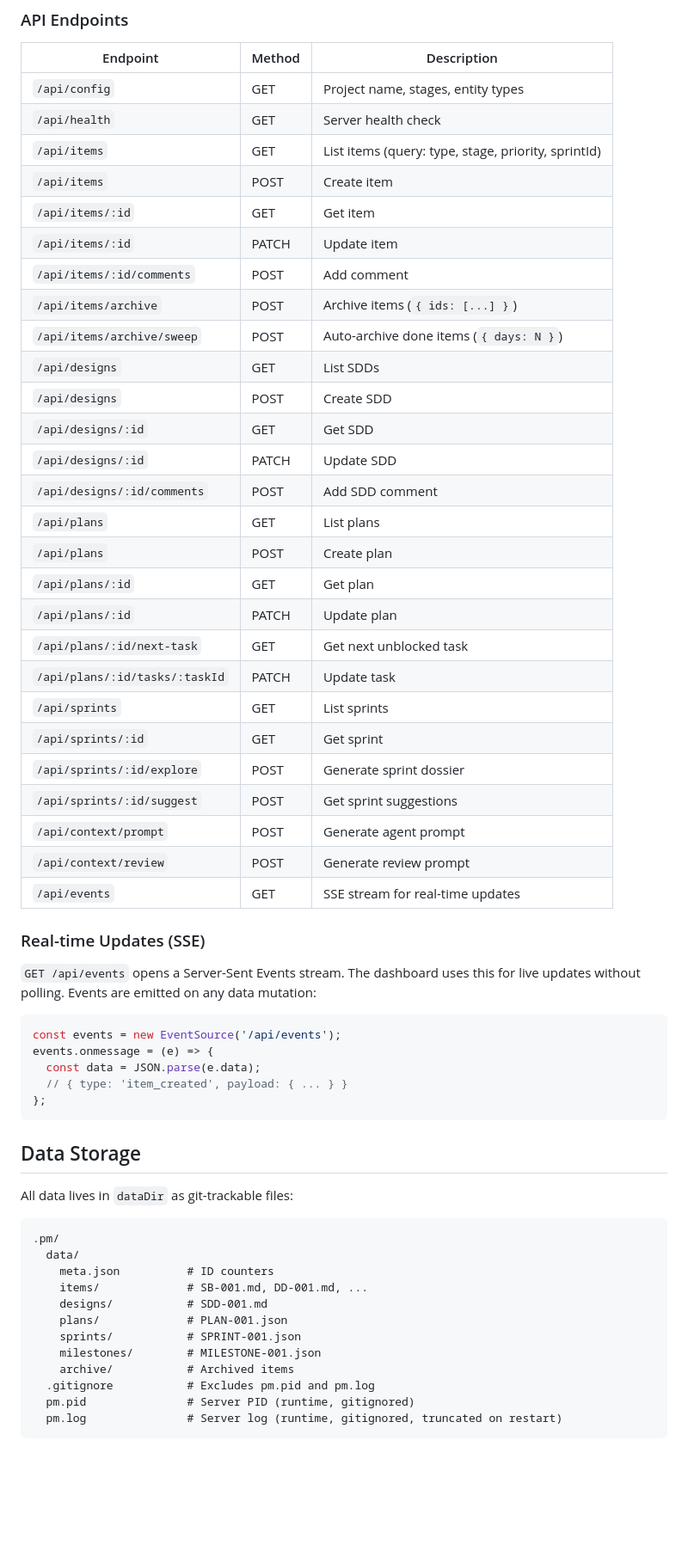
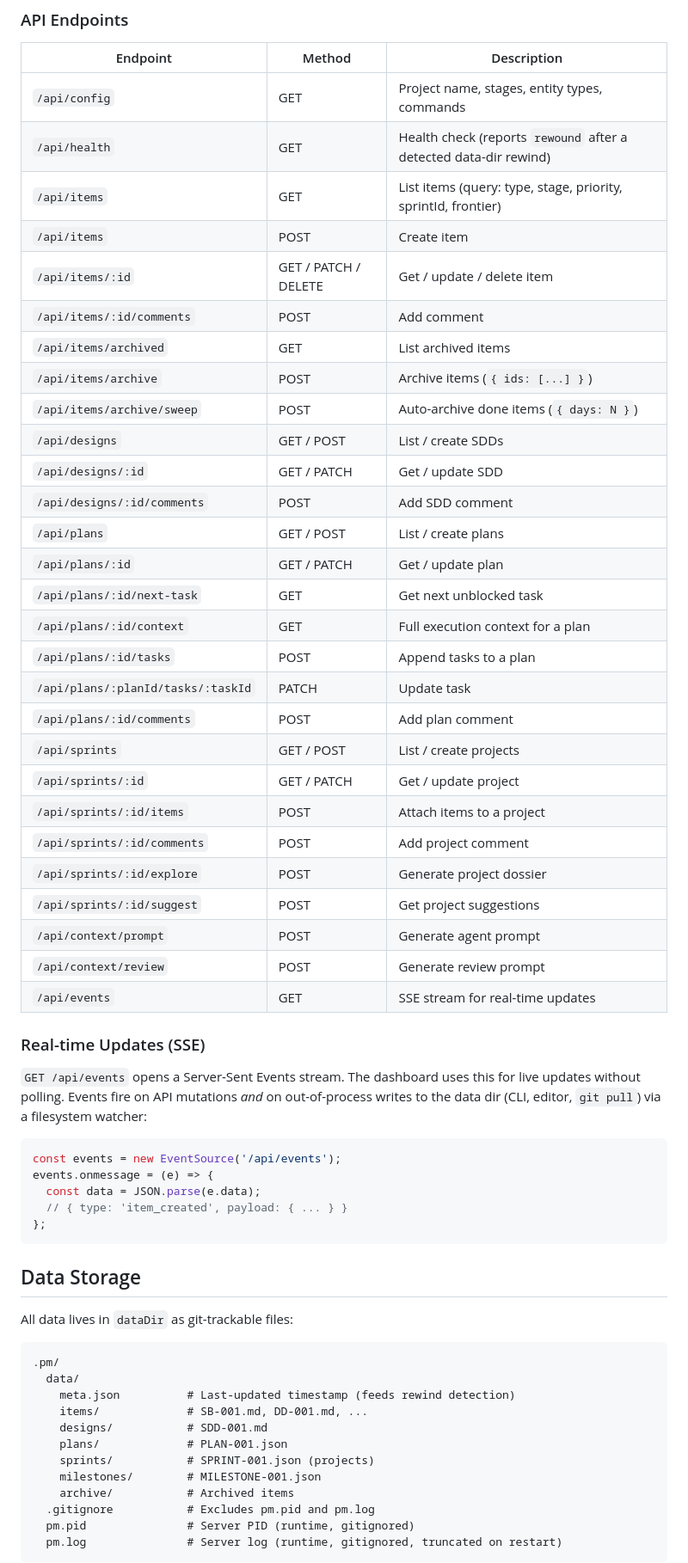
Before and after one commit to TerjeBallestad/pm-board-cli, a Markdown page: README.md, the part around one of its changes. Shown at 86% size. Drawn GitHub-style; blank space fills up the shorter version.

````diff
--- a/README.md
+++ b/README.md
@@ -272,37 +345,38 @@ Point `frontend.dir` at any directory with static files (index.html, JS, CSS). T
 
 | Endpoint | Method | Description |
 |----------|--------|-------------|
-| `/api/config` | GET | Project name, stages, entity types |
-| `/api/health` | GET | Server health check |
-| `/api/items` | GET | List items (query: type, stage, priority, sprintId) |
+| `/api/config` | GET | Project name, stages, entity types, commands |
+| `/api/health` | GET | Health check (reports `rewound` after a detected data-dir rewind) |
+| `/api/items` | GET | List items (query: type, stage, priority, sprintId, frontier) |
 | `/api/items` | POST | Create item |
-| `/api/items/:id` | GET | Get item |
-| `/api/items/:id` | PATCH | Update item |
+| `/api/items/:id` | GET / PATCH / DELETE | Get / update / delete item |
 | `/api/items/:id/comments` | POST | Add comment |
+| `/api/items/archived` | GET | List archived items |
 | `/api/items/archive` | POST | Archive items (`{ ids: [...] }`) |
 | `/api/items/archive/sweep` | POST | Auto-archive done items (`{ days: N }`) |
-| `/api/designs` | GET | List SDDs |
-| `/api/designs` | POST | Create SDD |
-| `/api/designs/:id` | GET | Get SDD |
-| `/api/designs/:id` | PATCH | Update SDD |
+| `/api/designs` | GET / POST | List / create SDDs |
+| `/api/designs/:id` | GET / PATCH | Get / update SDD |
 | `/api/designs/:id/comments` | POST | Add SDD comment |
-| `/api/plans` | GET | List plans |
-| `/api/plans` | POST | Create plan |
-| `/api/plans/:id` | GET | Get plan |
-| `/api/plans/:id` | PATCH | Update plan |
+| `/api/plans` | GET / POST | List / create plans |
+| `/api/plans/:id` | GET / PATCH | Get / update plan |
 | `/api/plans/:id/next-task` | GET | Get next unblocked task |
-| `/api/plans/:id/tasks/:taskId` | PATCH | Update task |
-| `/api/sprints` | GET | List sprints |
-| `/api/sprints/:id` | GET | Get sprint |
-| `/api/sprints/:id/explore` | POST | Generate sprint dossier |
-| `/api/sprints/:id/suggest` | POST | Get sprint suggestions |
+| `/api/plans/:id/context` | GET | Full execution context for a plan |
+| `/api/plans/:id/tasks` | POST | Append tasks to a plan |
+| `/api/plans/:planId/tasks/:taskId` | PATCH | Update task |
+| `/api/plans/:id/comments` | POST | Add plan comment |
+| `/api/sprints` | GET / POST | List / create projects |
+| `/api/sprints/:id` | GET / PATCH | Get / update project |
+| `/api/sprints/:id/items` | POST | Attach items to a project |
+| `/api/sprints/:id/comments` | POST | Add project comment |
+| `/api/sprints/:id/explore` | POST | Generate project dossier |
+| `/api/sprints/:id/suggest` | POST | Get project suggestions |
 | `/api/context/prompt` | POST | Generate agent prompt |
 | `/api/context/review` | POST | Generate review prompt |
 | `/api/events` | GET | SSE stream for real-time updates |
 
 ### Real-time Updates (SSE)
 
-`GET /api/events` opens a Server-Sent Events stream. The dashboard uses this for live updates without polling. Events are emitted on any data mutation:
+`GET /api/events` opens a Server-Sent Events stream. The dashboard uses this for live updates without polling. Events fire on API mutations *and* on out-of-process writes to the data dir (CLI, editor, `git pull`) via a filesystem watcher:
 
 ```javascript
 const events = new EventSource('/api/events');
@@ -319,11 +393,11 @@ All data lives in `dataDir` as git-trackable files:
 ```
 .pm/
   data/
-    meta.json          # ID counters
+    meta.json          # Last-updated timestamp (feeds rewind detection)
     items/             # SB-001.md, DD-001.md, ...
     designs/           # SDD-001.md
     plans/             # PLAN-001.json
-    sprints/           # SPRINT-001.json
+    sprints/           # SPRINT-001.json (projects)
     milestones/        # MILESTONE-001.json
     archive/           # Archived items
   .gitignore           # Excludes pm.pid and pm.log
````
Also changed, not shown: other parts of README.md (+115 -44 lines).
